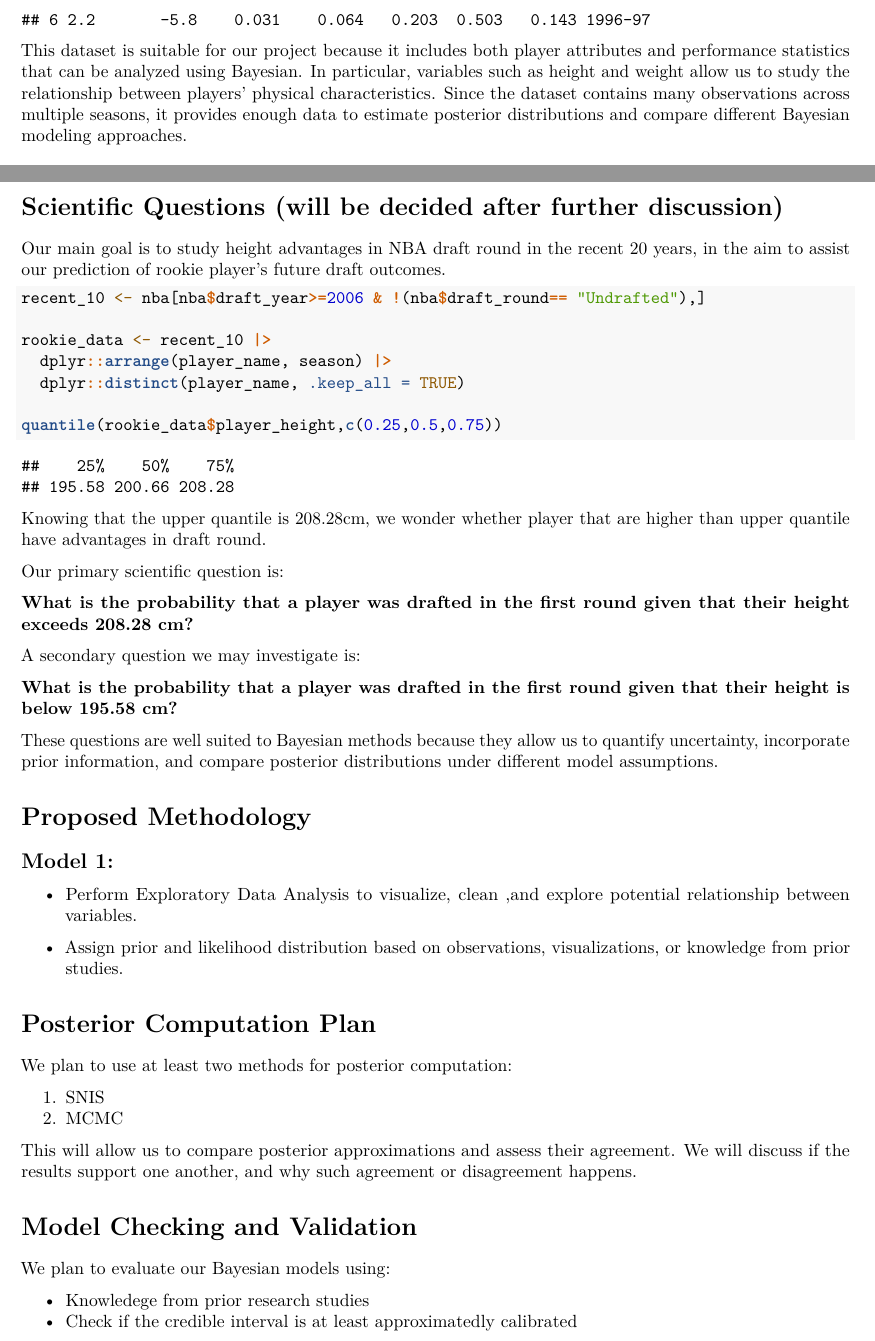
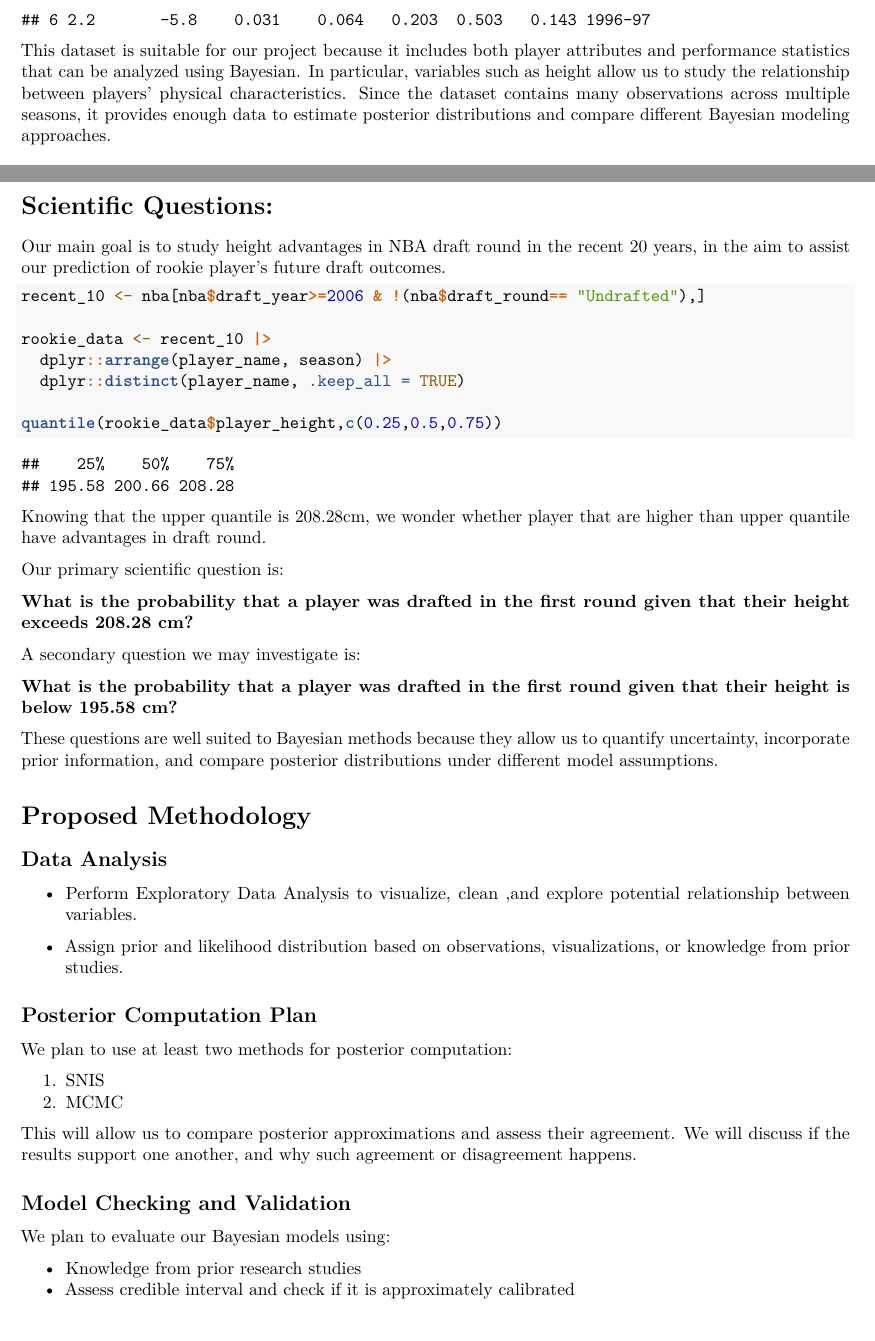
Before and after one commit to ymyms/project-stat-405, an R Markdown document (proposal.Rmd): two parts of pages 2 and 3 of 4, joined at a grey line, cut so that both start at the same text. The pictures show the output file proposal.pdf that the author committed with the source.

Commit message:
small fix

````diff
--- a/proposal.Rmd
+++ b/proposal.Rmd
@@ -31,7 +31,7 @@ nba <- read.csv("all_seasons.csv")
 head(nba)
 ```
 
-This dataset is suitable for our project because it includes both player attributes and performance statistics that can be analyzed using Bayesian. In particular, variables such as height and weight allow us to study the relationship between players’ physical characteristics. Since the dataset contains many observations across multiple seasons, it provides enough data to estimate posterior distributions and compare different Bayesian modeling approaches.
+This dataset is suitable for our project because it includes both player attributes and performance statistics that can be analyzed using Bayesian. In particular, variables such as height allow us to study the relationship between players’ physical characteristics. Since the dataset contains many observations across multiple seasons, it provides enough data to estimate posterior distributions and compare different Bayesian modeling approaches.
 
 ## Backup Dataset: Olympic Athletes Dataset
 
@@ -49,5 +49,5 @@ This dataset serves as a suitable backup for our project because it also contain
 
-# Scientific Questions (will be decided after further discussion)
+# Scientific Questions:
 
 Our main goal is to study height advantages in NBA draft round in the recent 20 years, in the aim to assist our prediction of rookie player's future draft outcomes.
 
@@ -81,13 +81,13 @@ These questions are well suited to Bayesian methods because they allow us to qua
 
 # Proposed Methodology
 
-## Model 1:
+## Data Analysis
 
 - Perform Exploratory Data Analysis to visualize, clean ,and explore potential relationship between variables.
 
 - Assign prior and likelihood distribution based on observations, visualizations, or knowledge from prior studies.
 
-# Posterior Computation Plan
+## Posterior Computation Plan
 
 We plan to use at least two methods for posterior computation:
 
@@ -96,12 +96,12 @@ We plan to use at least two methods for posterior computation:
 
 This will allow us to compare posterior approximations and assess their agreement. We will discuss if the results support one another, and why such agreement or disagreement happens.
 
-# Model Checking and Validation
+## Model Checking and Validation
 
 We plan to evaluate our Bayesian models using:
 
--   Knowledege from prior research studies
--   Check if the credible interval is at least approximatedly calibrated
+-   Knowledge from prior research studies
+-   Assess credible interval and check if it is approximately calibrated
 -   Visualize the posterior distribution
 
 
````
Also changed, not shown: proposal.pdf, proposal.Rmd (4 more changed lines).
